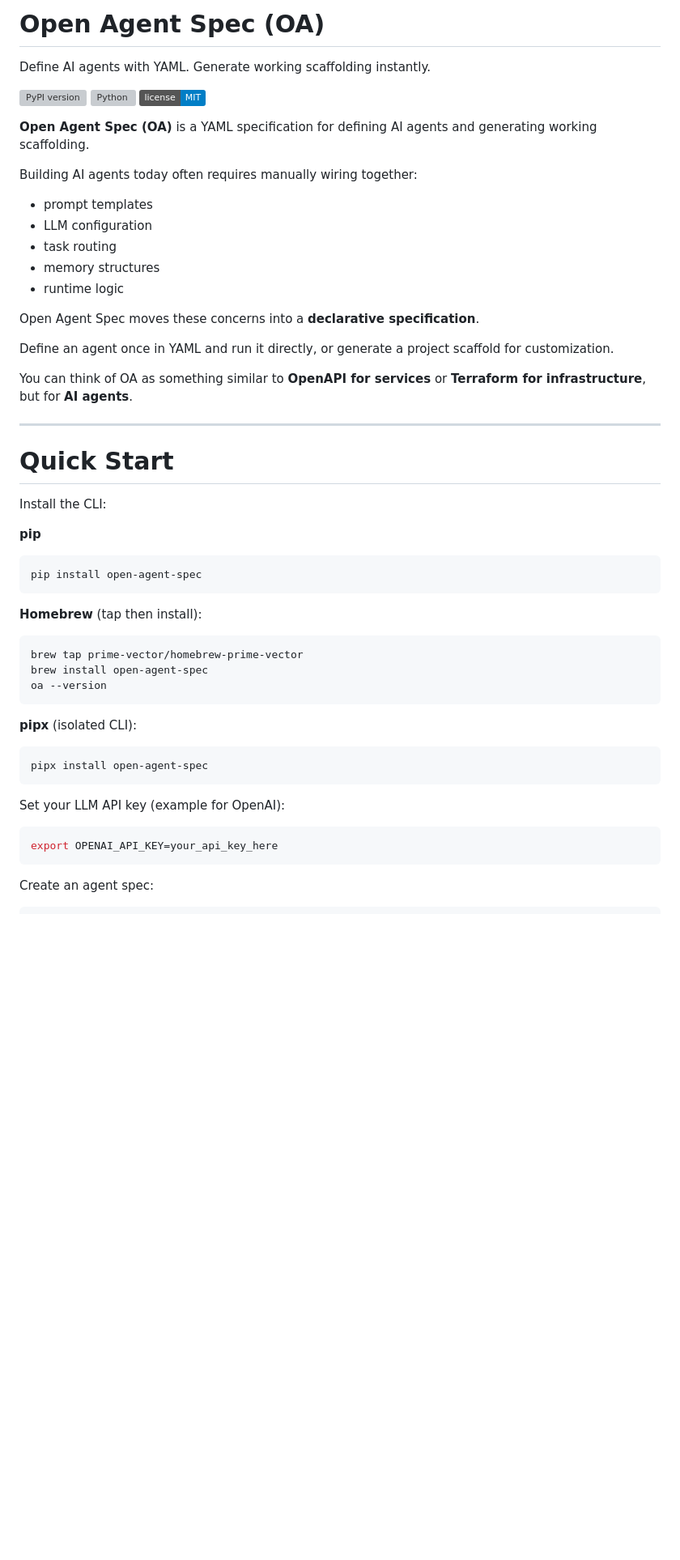
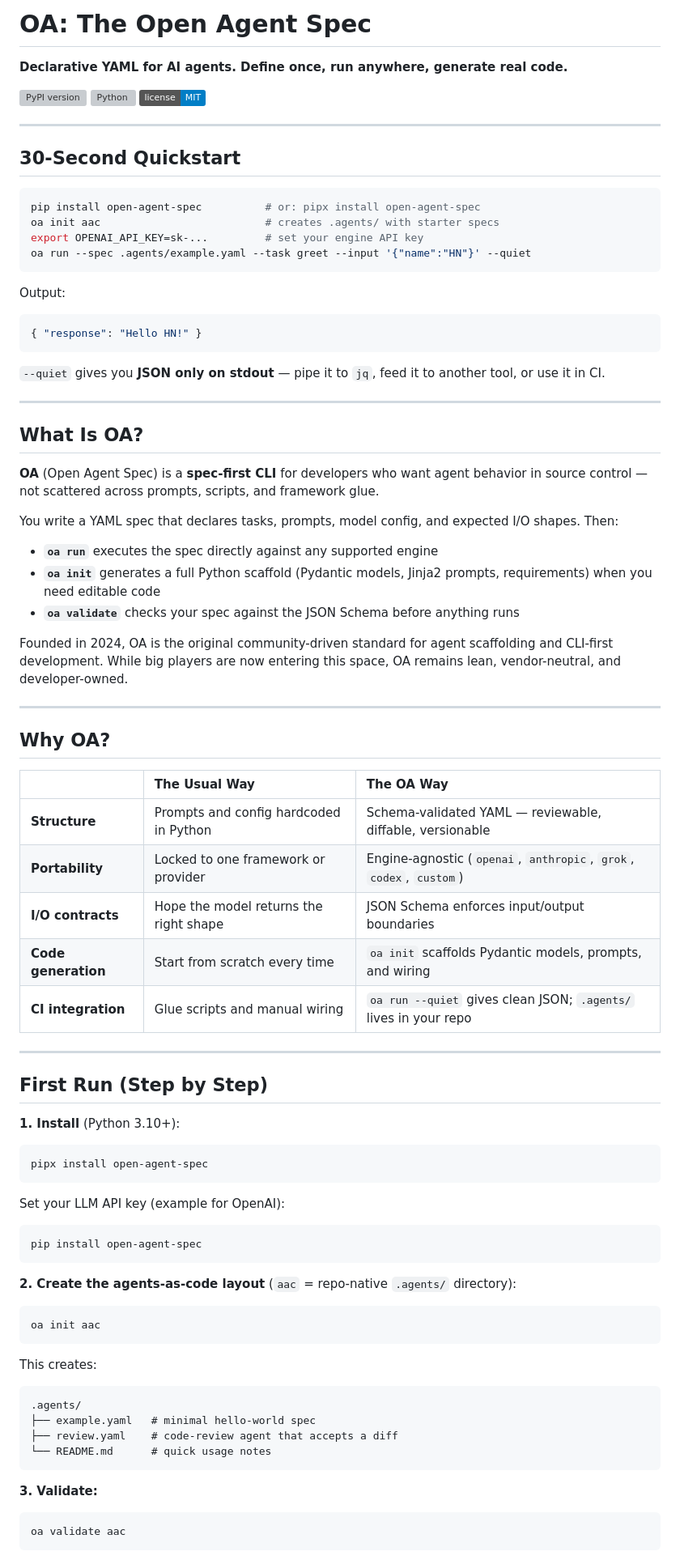
Before and after one commit to prime-vector/open-agent-spec, a Markdown page: README.md, the part around one of its changes. Shown at 81% size. GitHub-like rendering; badges without logos; blank space fills up the shorter version; grey boxes are pictures that could not be loaded.

Commit message:
feat: re-structure for announcement

````diff
--- a/README.md
+++ b/README.md
@@ -1,48 +1,61 @@
-# Open Agent Spec (OA)
+# OA: The Open Agent Spec
 
-Define AI agents with YAML. Generate working scaffolding instantly.
+**Declarative YAML for AI agents. Define once, run anywhere, generate real code.**
 
 ![PyPI version](https://img.shields.io/pypi/v/open-agent-spec)
 ![Python](https://img.shields.io/pypi/pyversions/open-agent-spec)
 ![License](https://img.shields.io/badge/license-MIT-blue)
 
-**Open Agent Spec (OA)** is a YAML specification for defining AI agents and generating working scaffolding.
+---
 
-Building AI agents today often requires manually wiring together:
+## 30-Second Quickstart
 
-- prompt templates
-- LLM configuration
-- task routing
-- memory structures
-- runtime logic
+```bash
+pip install open-agent-spec          # or: pipx install open-agent-spec
+oa init aac                          # creates .agents/ with starter specs
+export OPENAI_API_KEY=sk-...         # set your engine API key
+oa run --spec .agents/example.yaml --task greet --input '{"name":"HN"}' --quiet
+```
 
-Open Agent Spec moves these concerns into a **declarative specification**.
+Output:
 
-Define an agent once in YAML and run it directly, or generate a project scaffold for customization.
+```json
+{ "response": "Hello HN!" }
+```
 
-You can think of OA as something similar to **OpenAPI for services** or **Terraform for infrastructure**, but for **AI agents**.
+`--quiet` gives you **JSON only on stdout** — pipe it to `jq`, feed it to another tool, or use it in CI.
 
 ---
 
-# Quick Start
+## What Is OA?
 
-Install the CLI:
+**OA** (Open Agent Spec) is a **spec-first CLI** for developers who want agent behavior in source control — not scattered across prompts, scripts, and framework glue.
 
-**pip**
+You write a YAML spec that declares tasks, prompts, model config, and expected I/O shapes. Then:
 
-```bash
-pip install open-agent-spec
-```
+- **`oa run`** executes the spec directly against any supported engine
+- **`oa init`** generates a full Python scaffold (Pydantic models, Jinja2 prompts, requirements) when you need editable code
+- **`oa validate`** checks your spec against the JSON Schema before anything runs
 
-**Homebrew** (tap then install):
+Founded in 2024, OA is the original community-driven standard for agent scaffolding and CLI-first development. While big players are now entering this space, OA remains lean, vendor-neutral, and developer-owned.
 
-```bash
-brew tap prime-vector/homebrew-prime-vector
-brew install open-agent-spec
-oa --version
-```
+---
 
-**pipx** (isolated CLI):
+## Why OA?
+
+| | The Usual Way | The OA Way |
+|:---|:---|:---|
+| **Structure** | Prompts and config hardcoded in Python | Schema-validated YAML — reviewable, diffable, versionable |
+| **Portability** | Locked to one framework or provider | Engine-agnostic (`openai`, `anthropic`, `grok`, `codex`, `custom`) |
+| **I/O contracts** | Hope the model returns the right shape | JSON Schema enforces input/output boundaries |
+| **Code generation** | Start from scratch every time | `oa init` scaffolds Pydantic models, prompts, and wiring |
+| **CI integration** | Glue scripts and manual wiring | `oa run --quiet` gives clean JSON; `.agents/` lives in your repo |
+
+---
+
+## First Run (Step by Step)
+
+**1. Install** (Python 3.10+):
 
 ```bash
 pipx install open-agent-spec
@@ -51,7 +64,28 @@ pipx install open-agent-spec
 Set your LLM API key (example for OpenAI):
 
 ```bash
-export OPENAI_API_KEY=your_api_key_here
+pip install open-agent-spec
+```
+</details>
+
+**2. Create the agents-as-code layout** (`aac` = repo-native `.agents/` directory):
+
+```bash
+oa init aac
 ```
 
-Create an agent spec:
+This creates:
+
+```text
+.agents/
+├── example.yaml   # minimal hello-world spec
+├── review.yaml    # code-review agent that accepts a diff
+└── README.md      # quick usage notes
+```
+
+**3. Validate:**
+
+```bash
+oa validate aac
+```
+
````
Also changed, not shown: other parts of README.md (+56 -76 lines), docs/REFERENCE.md (+1 -1 lines).
